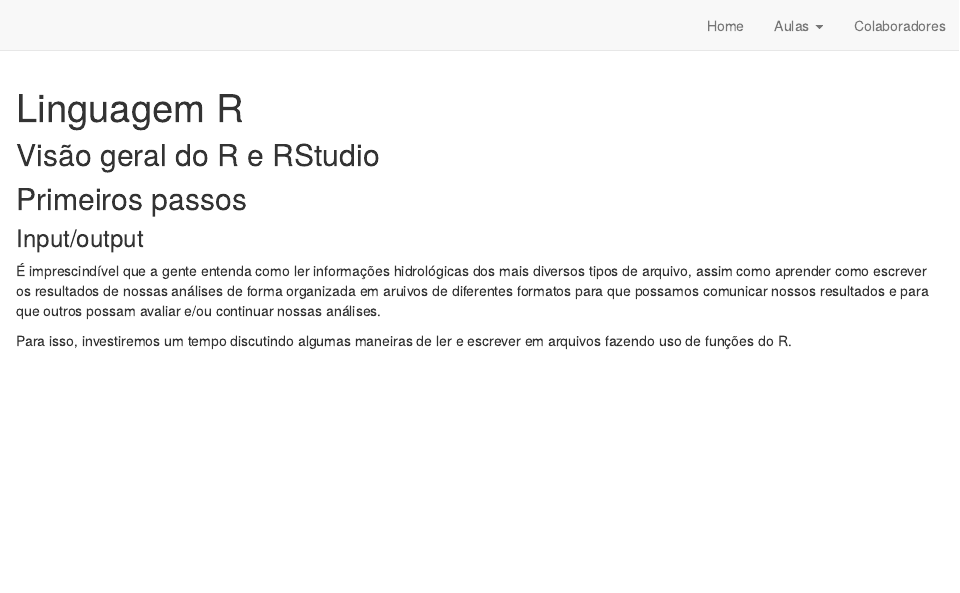
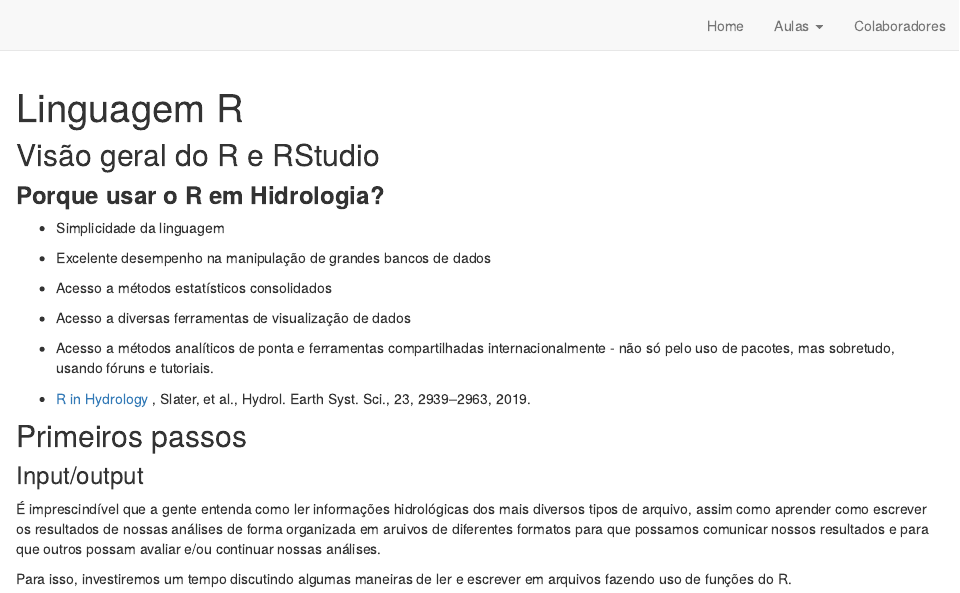
Before and after one commit to DirceuReis/Mini_Curso_UnB_SemUniv_AnaliseHidro_R, an R Markdown document (conc_basic_R.Rmd): the page in a window 1100 px wide, from its top. Rendered offline with R 4.5, knitr and Pandoc, with nearby package versions; drawn as R Markdown's standard HTML page in place of the format the file asks for.

Commit message:
Update conc_basic_R.Rmd

````diff
--- a/conc_basic_R.Rmd
+++ b/conc_basic_R.Rmd
@@ -8,6 +8,19 @@
 ```
 
 ## Visão geral do R e RStudio
+
+### **Porque usar o R em Hidrologia? **
+- Simplicidade da linguagem
+
+- Excelente desempenho na manipulação de grandes bancos de dados
+
+- Acesso a métodos estatísticos consolidados
+
+- Acesso a diversas ferramentas de visualização de dados
+
+- Acesso a métodos analíticos de ponta e ferramentas compartilhadas internacionalmente - não só pelo uso de pacotes, mas sobretudo, usando fóruns e tutoriais.
+
+- <a href="https://hess.copernicus.org/articles/23/2939/2019/hess-23-2939-2019.pdf"> R in Hydrology </a>, Slater, et al., Hydrol. Earth Syst. Sci., 23, 2939–2963, 2019.
 
 ## Primeiros passos
 
````
